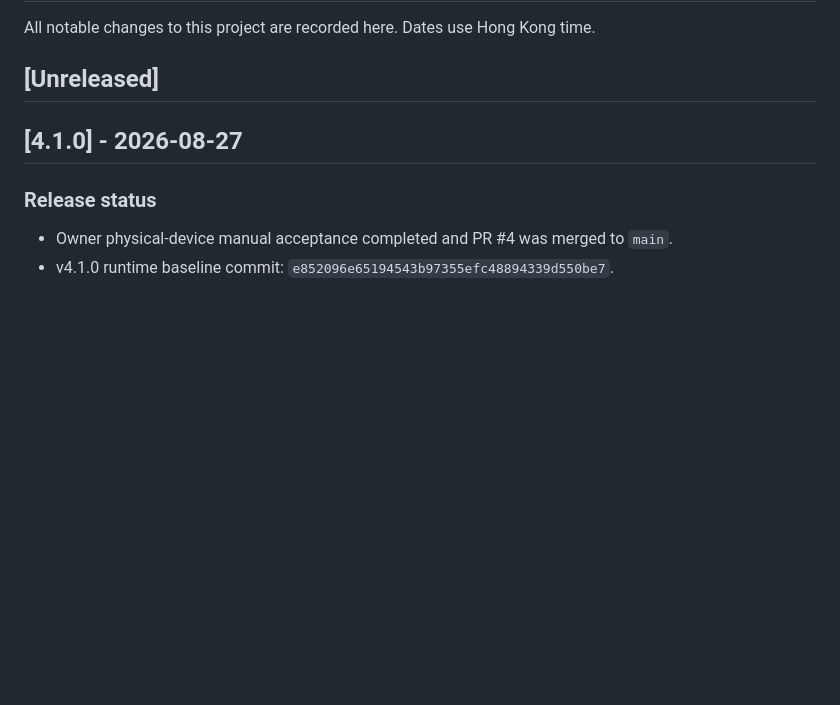
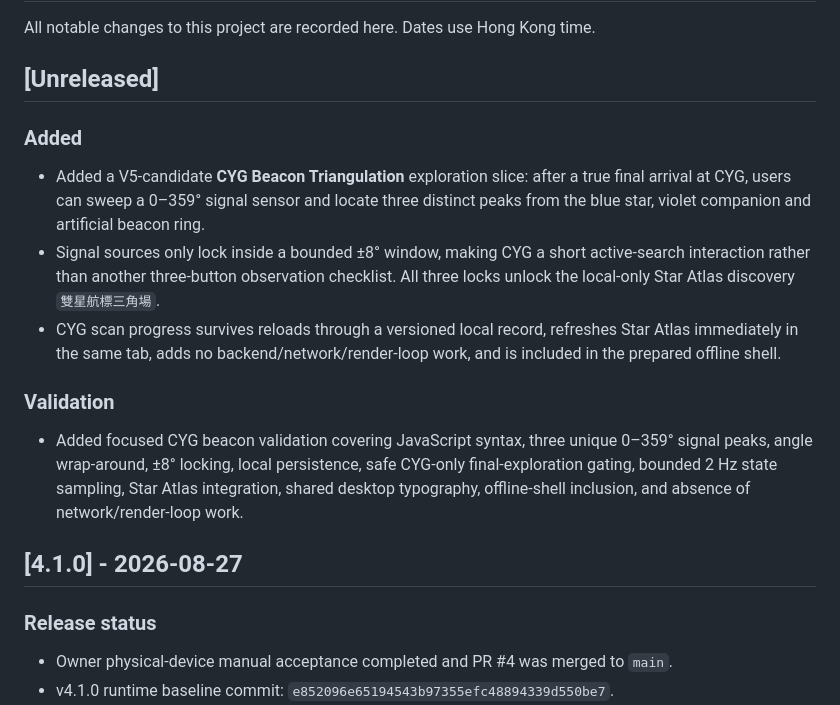
Before and after one commit to kenchan-pixel/stellar-wrap, a Markdown page: CHANGELOG.md, the part around the change. GitHub-like rendering; blank space fills up the shorter version.

Commit message:
Record CYG beacon triangulation vertical slice

```diff
--- a/CHANGELOG.md
+++ b/CHANGELOG.md
@@ -3,6 +3,16 @@
 All notable changes to this project are recorded here. Dates use Hong Kong time.
 
 ## [Unreleased]
+
+### Added
+
+- Added a V5-candidate **CYG Beacon Triangulation** exploration slice: after a true final arrival at CYG, users can sweep a 0–359° signal sensor and locate three distinct peaks from the blue star, violet companion and artificial beacon ring.
+- Signal sources only lock inside a bounded ±8° window, making CYG a short active-search interaction rather than another three-button observation checklist. All three locks unlock the local-only Star Atlas discovery `雙星航標三角場`.
+- CYG scan progress survives reloads through a versioned local record, refreshes Star Atlas immediately in the same tab, adds no backend/network/render-loop work, and is included in the prepared offline shell.
+
+### Validation
+
+- Added focused CYG beacon validation covering JavaScript syntax, three unique 0–359° signal peaks, angle wrap-around, ±8° locking, local persistence, safe CYG-only final-exploration gating, bounded 2 Hz state sampling, Star Atlas integration, shared desktop typography, offline-shell inclusion, and absence of network/render-loop work.
 
 ## [4.1.0] - 2026-08-27
 
```
